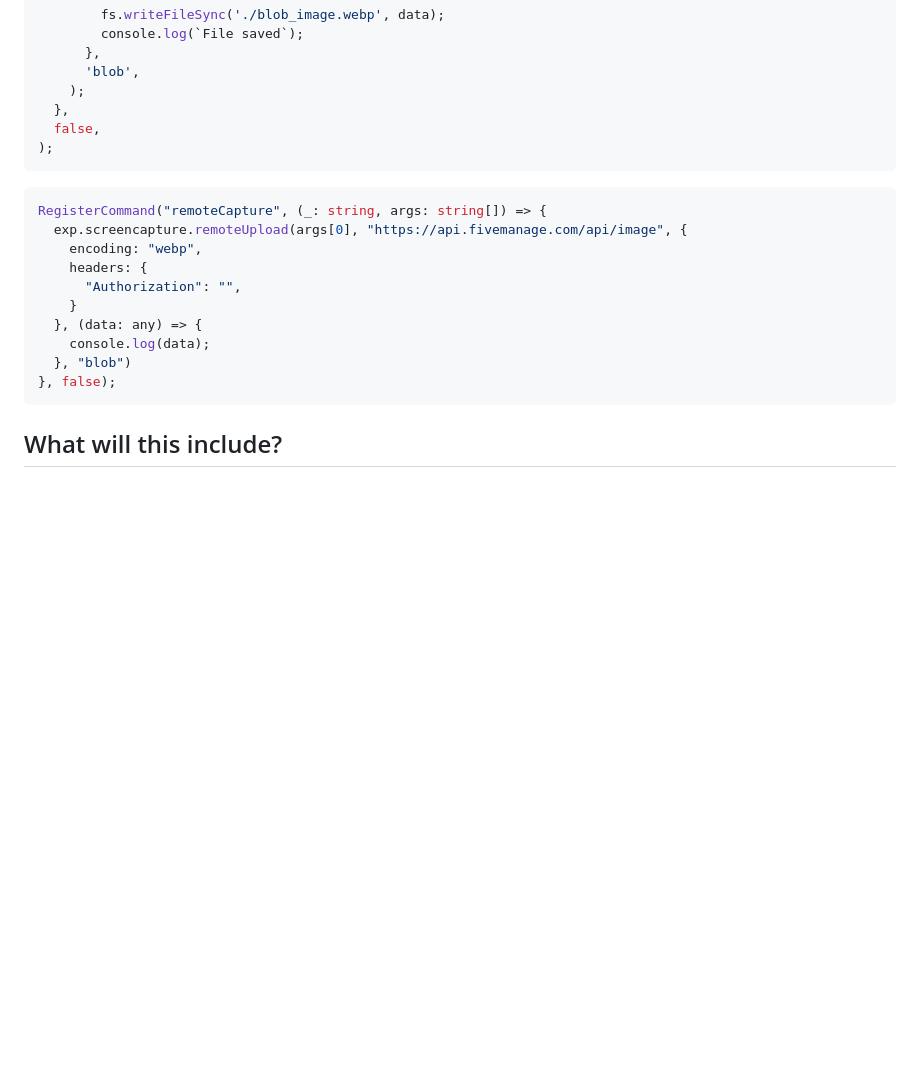
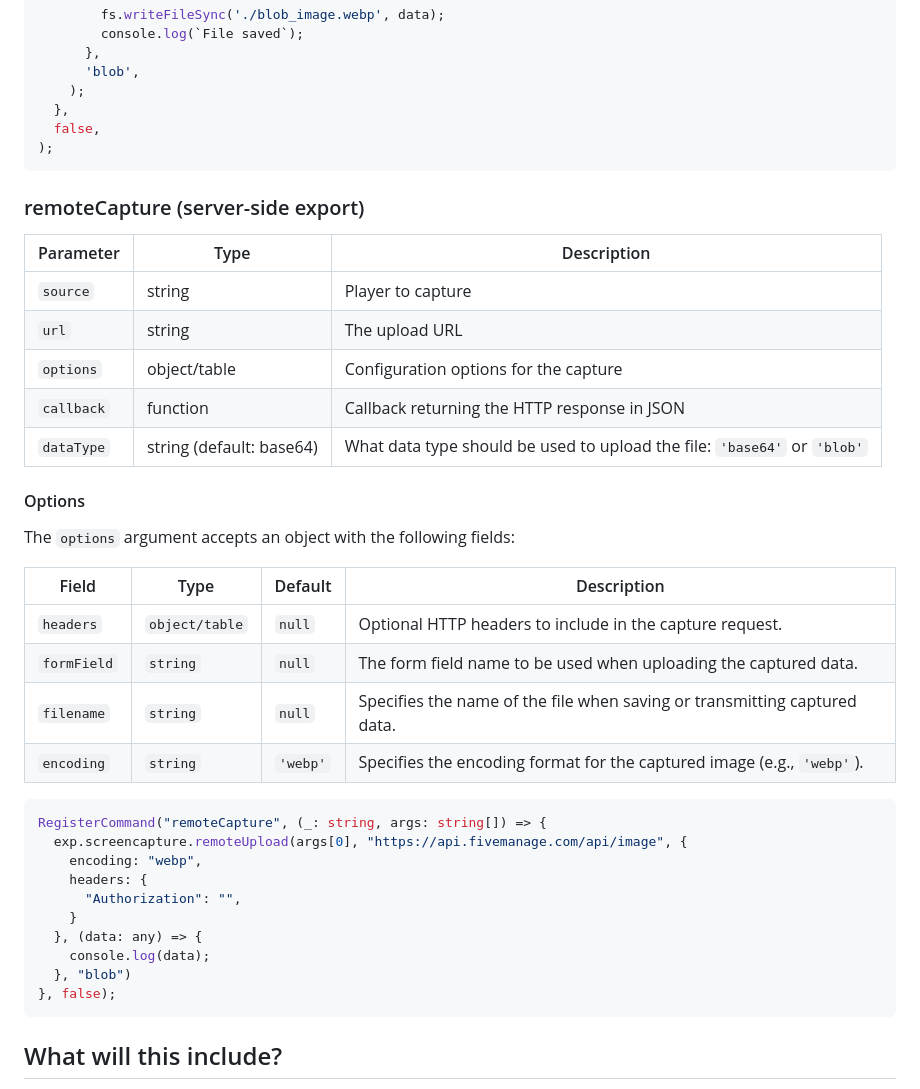
Before and after one commit to nwvh/screencapture-wx-anticheat, a Markdown page: README.md, the part around the change. Rendered like a GitHub page; blank space fills up the shorter version.

Commit message:
feat(docs): remoteCapture docs

````diff
--- a/README.md
+++ b/README.md
@@ -55,6 +55,27 @@ RegisterCommand(
 );
 ```
 
+### remoteCapture (server-side export)
+
+| Parameter  | Type                     | Description                                                               |
+|------------|--------------------------|---------------------------------------------------------------------------|
+| `source`   | string                   | Player to capture                                                         |
+| `url`   | string                      | The upload URL                                                            |
+| `options`  | object/table             | Configuration options for the capture                                     |
+| `callback` | function                 | Callback returning the HTTP response in JSON                              |
+| `dataType` | string (default: base64) | What data type should be used to upload the file: `'base64'` or `'blob'`  |
+
+#### Options
+
+The `options` argument accepts an object with the following fields:
+
+| Field        | Type            | Default  | Description                                                              |
+|--------------|-----------------|----------|--------------------------------------------------------------------------|
+| `headers`    | `object/table`  | `null`   | Optional HTTP headers to include in the capture request.                 |
+| `formField`  | `string`        | `null`   | The form field name to be used when uploading the captured data.         |
+| `filename`   | `string`        | `null`   | Specifies the name of the file when saving or transmitting captured data.|
+| `encoding`   | `string`        | `'webp'` | Specifies the encoding format for the captured image (e.g., `'webp'`).   |
+
 ```ts
 RegisterCommand("remoteCapture", (_: string, args: string[]) => {
   exp.screencapture.remoteUpload(args[0], "https://api.fivemanage.com/api/image", {
@@ -68,6 +89,8 @@ RegisterCommand("remoteCapture", (_: string, args: string[]) => {
 }, false);
 ```
 
+
+
 ## What will this include?
 1. Server exports both for getting image data and uploading images/videos from the server
 2. Client exports
````
